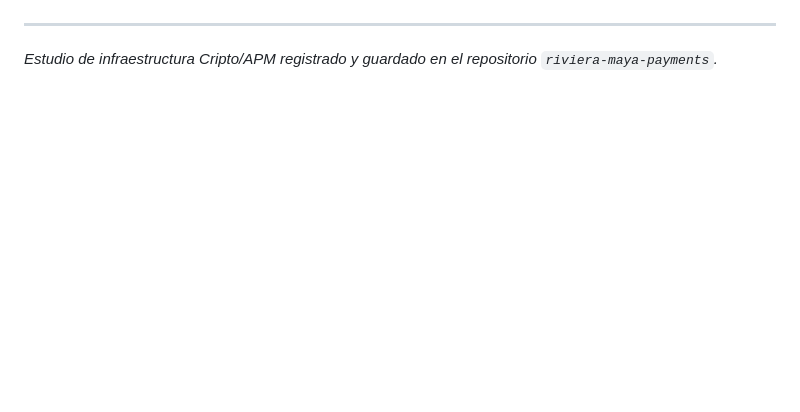
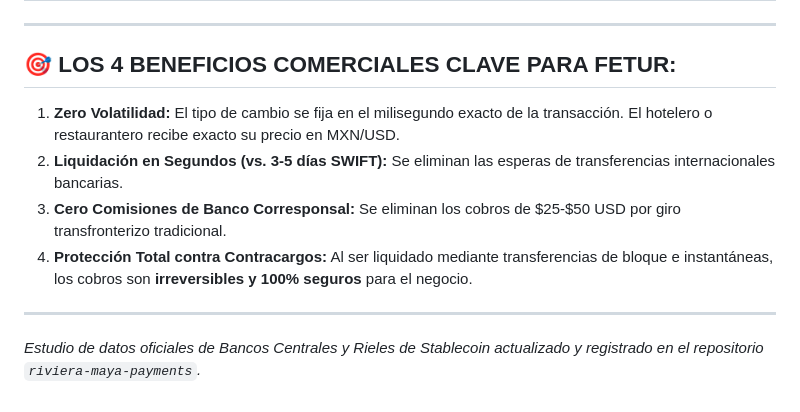
Before and after one commit to agutierrez11/riviera-maya-payments, a Markdown page: ESTRATEGIA_INFRAESTRUCTURA_STABLECOINS_APMS_FETUR.md, the part around one of its changes. Drawn GitHub-style; blank space fills up the shorter version.

```diff
--- a/ESTRATEGIA_INFRAESTRUCTURA_STABLECOINS_APMS_FETUR.md
+++ b/ESTRATEGIA_INFRAESTRUCTURA_STABLECOINS_APMS_FETUR.md
@@ -81,4 +82,13 @@ Para los empresarios turísticos de FETUR (hoteleros, restauranteros, operadores
 
 ---
 
-*Estudio de infraestructura Cripto/APM registrado y guardado en el repositorio `riviera-maya-payments`.*
+## 🎯 LOS 4 BENEFICIOS COMERCIALES CLAVE PARA FETUR:
+
+1. **Zero Volatilidad:** El tipo de cambio se fija en el milisegundo exacto de la transacción. El hotelero o restaurantero recibe exacto su precio en MXN/USD.
+2. **Liquidación en Segundos (vs. 3-5 días SWIFT):** Se eliminan las esperas de transferencias internacionales bancarias.
+3. **Cero Comisiones de Banco Corresponsal:** Se eliminan los cobros de $25-$50 USD por giro transfronterizo tradicional.
+4. **Protección Total contra Contracargos:** Al ser liquidado mediante transferencias de bloque e instantáneas, los cobros son **irreversibles y 100% seguros** para el negocio.
+
+---
+
+*Estudio de datos oficiales de Bancos Centrales y Rieles de Stablecoin actualizado y registrado en el repositorio `riviera-maya-payments`.*
```
Also changed, not shown: other parts of ESTRATEGIA_INFRAESTRUCTURA_STABLECOINS_APMS_FETUR.md (+38 -37 lines).
